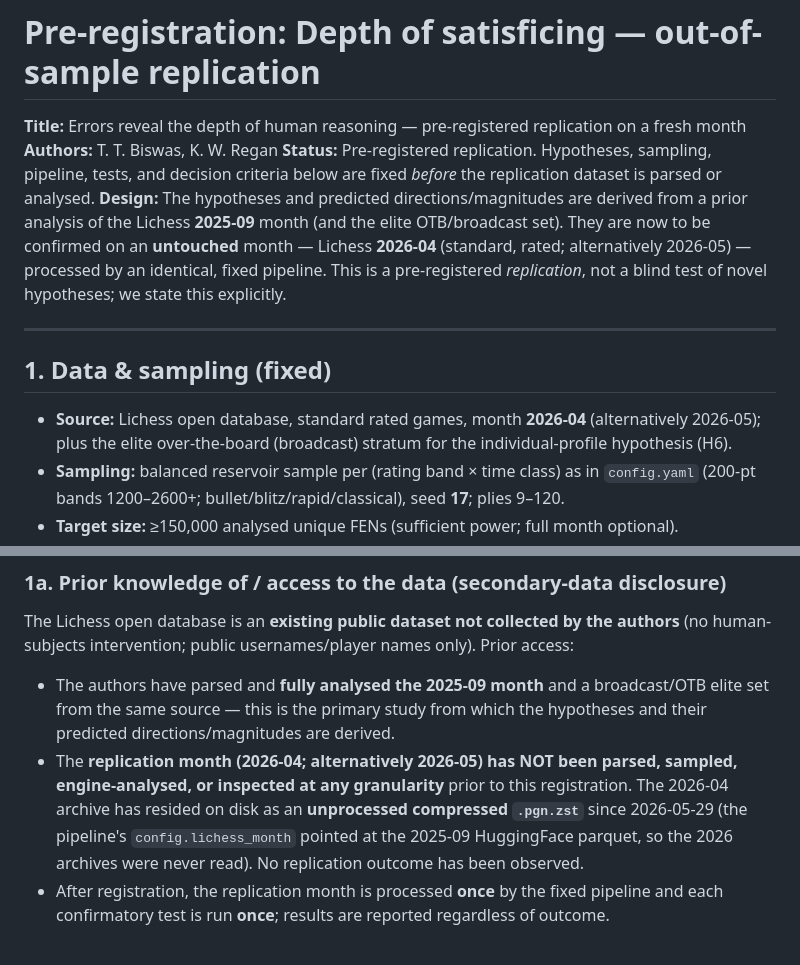
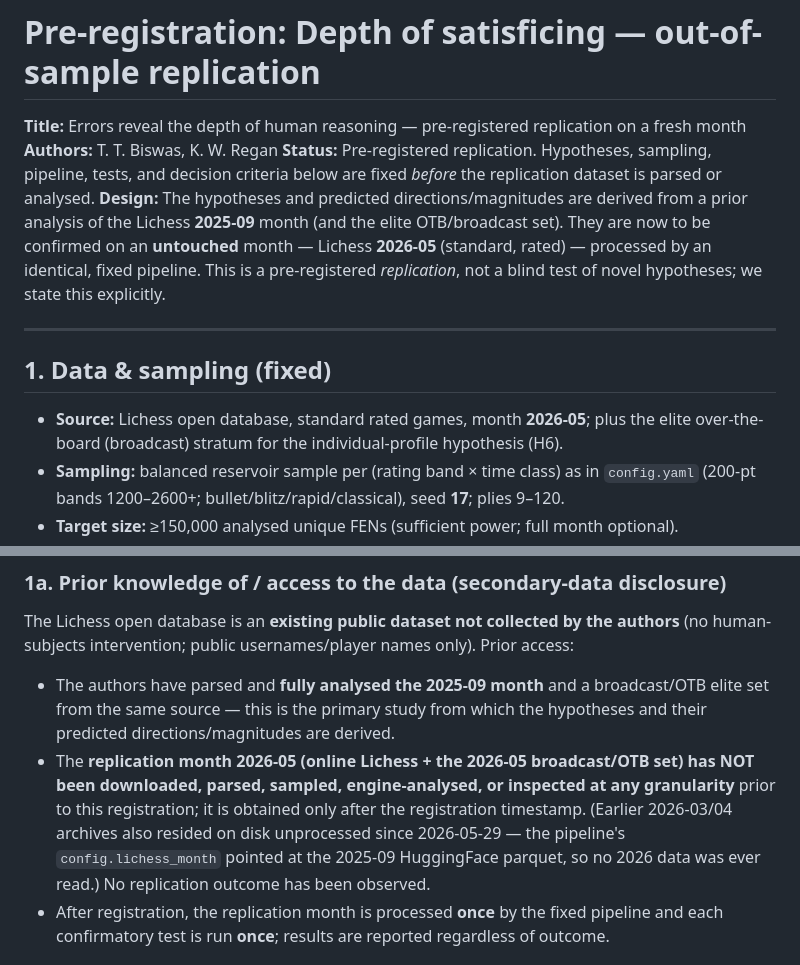
Before and after one commit to tamalrkm/depth-of-satisficing, a Markdown page: paper/preregistration.md, 2 parts joined by grey strips. Drawn GitHub-style.

Commit message:
Lock replication month to 2026-05 (online + broadcast), per author decision

```diff
--- a/paper/preregistration.md
+++ b/paper/preregistration.md
@@ -6,14 +6,14 @@
 criteria below are fixed *before* the replication dataset is parsed or analysed.
 **Design:** The hypotheses and predicted directions/magnitudes are derived from a prior analysis
 of the Lichess **2025-09** month (and the elite OTB/broadcast set). They are now to be confirmed
-on an **untouched** month — Lichess **2026-04** (standard, rated; alternatively 2026-05) — processed by an identical,
+on an **untouched** month — Lichess **2026-05** (standard, rated) — processed by an identical,
 fixed pipeline. This is a pre-registered *replication*, not a blind test of novel hypotheses; we
 state this explicitly.
 
 ---
 
 ## 1. Data & sampling (fixed)
-- **Source:** Lichess open database, standard rated games, month **2026-04** (alternatively 2026-05); plus the elite
+- **Source:** Lichess open database, standard rated games, month **2026-05**; plus the elite
   over-the-board (broadcast) stratum for the individual-profile hypothesis (H6).
 - **Sampling:** balanced reservoir sample per (rating band × time class) as in `config.yaml`
   (200-pt bands 1200–2600+; bullet/blitz/rapid/classical), seed **17**; plies 9–120.
@@ -27,11 +27,12 @@ The Lichess open database is an **existing public dataset not collected by the a
 - The authors have parsed and **fully analysed the 2025-09 month** and a broadcast/OTB elite
   set from the same source — this is the primary study from which the hypotheses and their
   predicted directions/magnitudes are derived.
-- The **replication month (2026-04; alternatively 2026-05) has NOT been parsed, sampled,
-  engine-analysed, or inspected at any granularity** prior to this registration. The 2026-04
-  archive has resided on disk as an **unprocessed compressed `.pgn.zst`** since 2026-05-29
-  (the pipeline's `config.lichess_month` pointed at the 2025-09 HuggingFace parquet, so the
-  2026 archives were never read). No replication outcome has been observed.
+- The **replication month 2026-05 (online Lichess + the 2026-05 broadcast/OTB set) has NOT
+  been downloaded, parsed, sampled, engine-analysed, or inspected at any granularity** prior to
+  this registration; it is obtained only after the registration timestamp. (Earlier 2026-03/04
+  archives also resided on disk unprocessed since 2026-05-29 — the pipeline's
+  `config.lichess_month` pointed at the 2025-09 HuggingFace parquet, so no 2026 data was ever
+  read.) No replication outcome has been observed.
 - After registration, the replication month is processed **once** by the fixed pipeline and
   each confirmatory test is run **once**; results are reported regardless of outcome.
 
```
